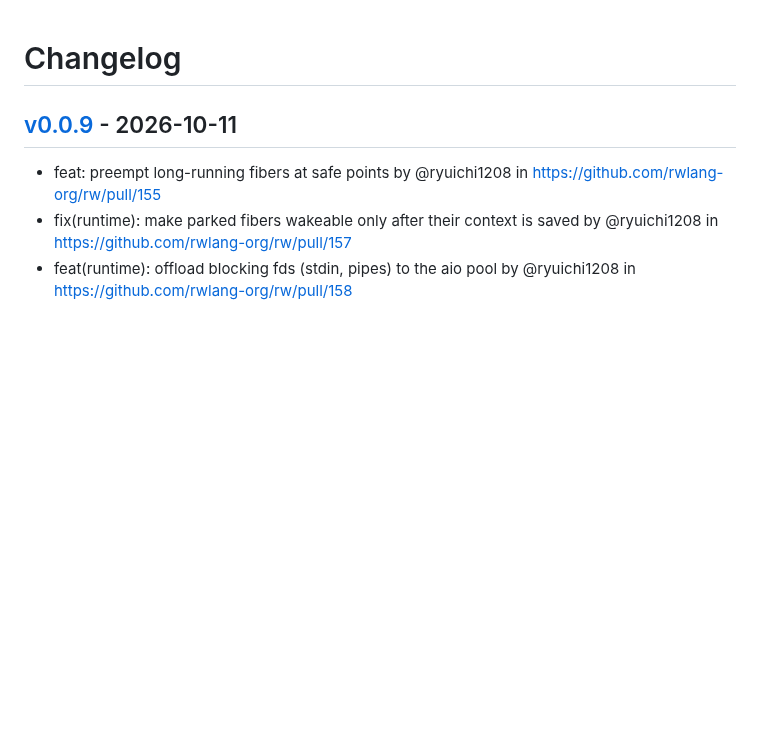
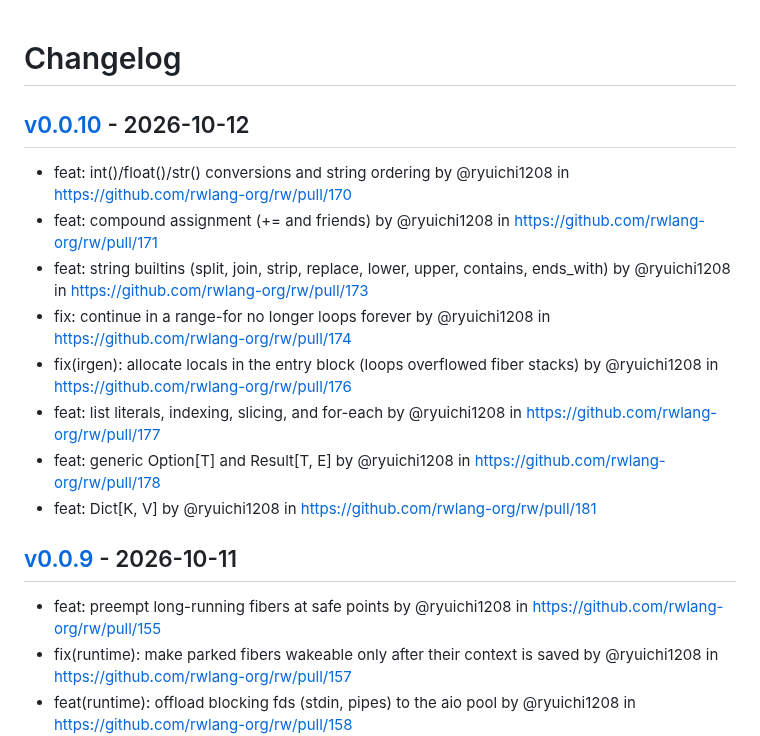
Before and after one commit to rwlang-org/rw, a Markdown page: CHANGELOG.md, the part around the change. Rendered like a GitHub page; blank space fills up the shorter version.

Commit message:
[tagpr] update CHANGELOG.md

```diff
--- a/CHANGELOG.md
+++ b/CHANGELOG.md
@@ -1,4 +1,14 @@
 # Changelog
+
+## [v0.0.10](https://github.com/rwlang-org/rw/compare/v0.0.9...v0.0.10) - 2026-10-12
+- feat: int()/float()/str() conversions and string ordering by @ryuichi1208 in https://github.com/rwlang-org/rw/pull/170
+- feat: compound assignment (+= and friends) by @ryuichi1208 in https://github.com/rwlang-org/rw/pull/171
+- feat: string builtins (split, join, strip, replace, lower, upper, contains, ends_with) by @ryuichi1208 in https://github.com/rwlang-org/rw/pull/173
+- fix: continue in a range-for no longer loops forever by @ryuichi1208 in https://github.com/rwlang-org/rw/pull/174
+- fix(irgen): allocate locals in the entry block (loops overflowed fiber stacks) by @ryuichi1208 in https://github.com/rwlang-org/rw/pull/176
+- feat: list literals, indexing, slicing, and for-each by @ryuichi1208 in https://github.com/rwlang-org/rw/pull/177
+- feat: generic Option[T] and Result[T, E] by @ryuichi1208 in https://github.com/rwlang-org/rw/pull/178
+- feat: Dict[K, V] by @ryuichi1208 in https://github.com/rwlang-org/rw/pull/181
 
 ## [v0.0.9](https://github.com/rwlang-org/rw/compare/v0.0.8...v0.0.9) - 2026-10-11
 - feat: preempt long-running fibers at safe points by @ryuichi1208 in https://github.com/rwlang-org/rw/pull/155
```
